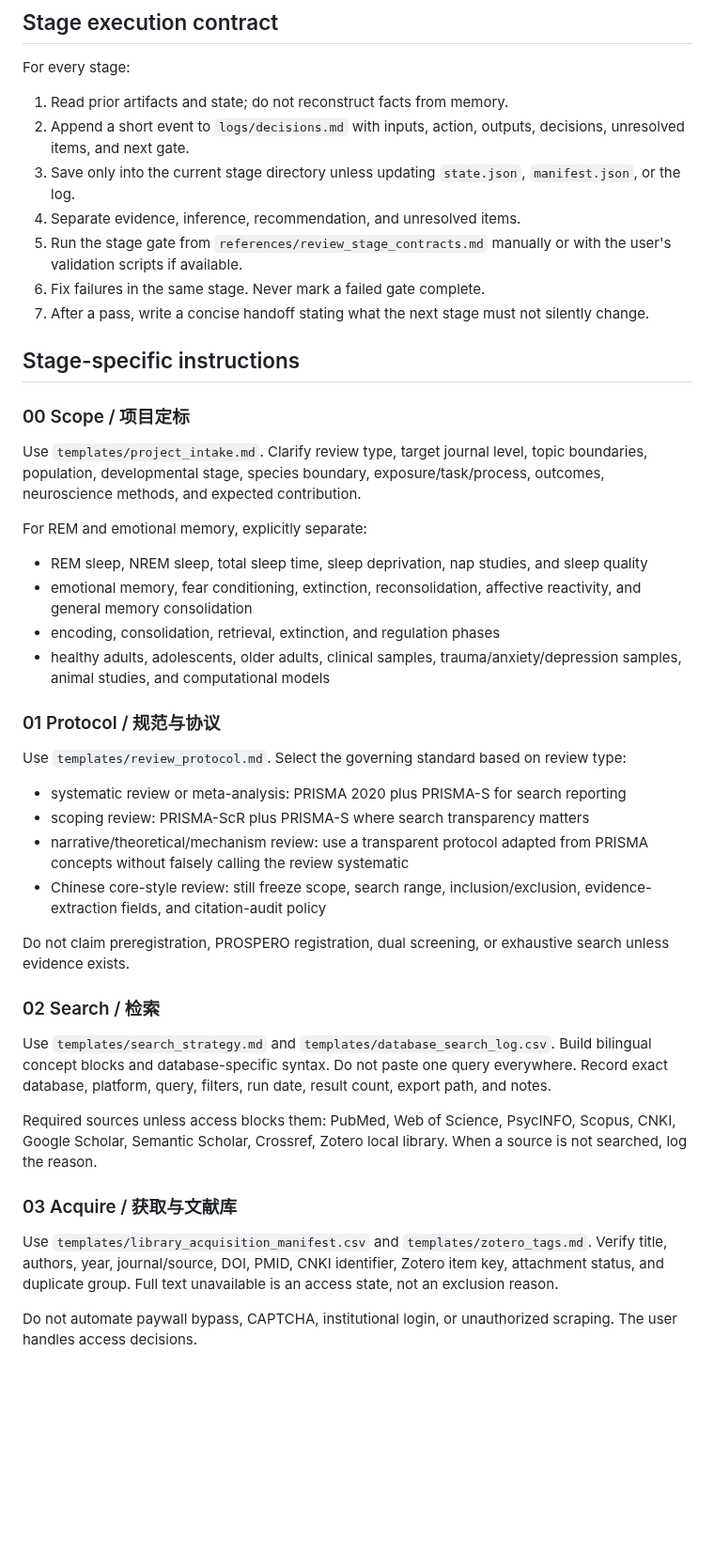
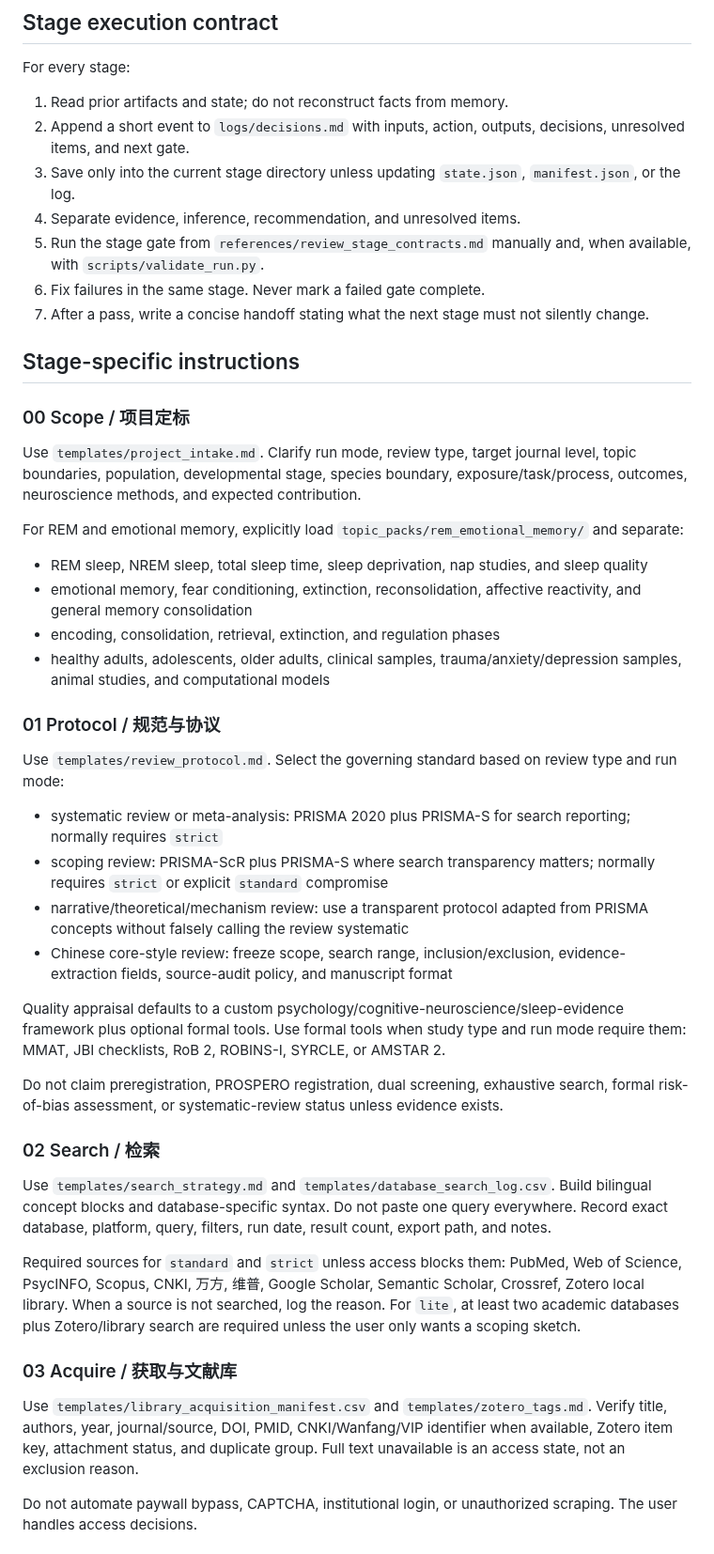
Before and after one commit to nayunzhishui/psychology-research-pipeline, a Markdown page: psych-cog-neuro-review/SKILL.md, the part around one of its changes. Shown at 94% size. Rendered like a GitHub page; blank space fills up the shorter version.

```diff
--- a/psych-cog-neuro-review/SKILL.md
+++ b/psych-cog-neuro-review/SKILL.md
@@ -120,7 +146,7 @@ For every stage:
 2. Append a short event to `logs/decisions.md` with inputs, action, outputs, decisions, unresolved items, and next gate.
 3. Save only into the current stage directory unless updating `state.json`, `manifest.json`, or the log.
 4. Separate evidence, inference, recommendation, and unresolved items.
-5. Run the stage gate from `references/review_stage_contracts.md` manually or with the user's validation scripts if available.
+5. Run the stage gate from `references/review_stage_contracts.md` manually and, when available, with `scripts/validate_run.py`.
 6. Fix failures in the same stage. Never mark a failed gate complete.
 7. After a pass, write a concise handoff stating what the next stage must not silently change.
 
@@ -128,9 +154,9 @@ For every stage:
 
 ### 00 Scope / 项目定标
 
-Use `templates/project_intake.md`. Clarify review type, target journal level, topic boundaries, population, developmental stage, species boundary, exposure/task/process, outcomes, neuroscience methods, and expected contribution.
+Use `templates/project_intake.md`. Clarify run mode, review type, target journal level, topic boundaries, population, developmental stage, species boundary, exposure/task/process, outcomes, neuroscience methods, and expected contribution.
 
-For REM and emotional memory, explicitly separate:
+For REM and emotional memory, explicitly load `topic_packs/rem_emotional_memory/` and separate:
 
 - REM sleep, NREM sleep, total sleep time, sleep deprivation, nap studies, and sleep quality
 - emotional memory, fear conditioning, extinction, reconsolidation, affective reactivity, and general memory consolidation
@@ -139,24 +165,26 @@ For REM and emotional memory, explicitly separate:
 
 ### 01 Protocol / 规范与协议
 
-Use `templates/review_protocol.md`. Select the governing standard based on review type:
+Use `templates/review_protocol.md`. Select the governing standard based on review type and run mode:
 
-- systematic review or meta-analysis: PRISMA 2020 plus PRISMA-S for search reporting
-- scoping review: PRISMA-ScR plus PRISMA-S where search transparency matters
+- systematic review or meta-analysis: PRISMA 2020 plus PRISMA-S for search reporting; normally requires `strict`
+- scoping review: PRISMA-ScR plus PRISMA-S where search transparency matters; normally requires `strict` or explicit `standard` compromise
 - narrative/theoretical/mechanism review: use a transparent protocol adapted from PRISMA concepts without falsely calling the review systematic
-- Chinese core-style review: still freeze scope, search range, inclusion/exclusion, evidence-extraction fields, and citation-audit policy
+- Chinese core-style review: freeze scope, search range, inclusion/exclusion, evidence-extraction fields, source-audit policy, and manuscript format
 
-Do not claim preregistration, PROSPERO registration, dual screening, or exhaustive search unless evidence exists.
+Quality appraisal defaults to a custom psychology/cognitive-neuroscience/sleep-evidence framework plus optional formal tools. Use formal tools when study type and run mode require them: MMAT, JBI checklists, RoB 2, ROBINS-I, SYRCLE, or AMSTAR 2.
+
+Do not claim preregistration, PROSPERO registration, dual screening, exhaustive search, formal risk-of-bias assessment, or systematic-review status unless evidence exists.
 
 ### 02 Search / 检索
 
 Use `templates/search_strategy.md` and `templates/database_search_log.csv`. Build bilingual concept blocks and database-specific syntax. Do not paste one query everywhere. Record exact database, platform, query, filters, run date, result count, export path, and notes.
 
-Required sources unless access blocks them: PubMed, Web of Science, PsycINFO, Scopus, CNKI, Google Scholar, Semantic Scholar, Crossref, Zotero local library. When a source is not searched, log the reason.
+Required sources for `standard` and `strict` unless access blocks them: PubMed, Web of Science, PsycINFO, Scopus, CNKI, 万方, 维普, Google Scholar, Semantic Scholar, Crossref, Zotero local library. When a source is not searched, log the reason. For `lite`, at least two academic databases plus Zotero/library search are required unless the user only wants a scoping sketch.
 
 ### 03 Acquire / 获取与文献库
 
-Use `templates/library_acquisition_manifest.csv` and `templates/zotero_tags.md`. Verify title, authors, year, journal/source, DOI, PMID, CNKI identifier, Zotero item key, attachment status, and duplicate group. Full text unavailable is an access state, not an exclusion reason.
+Use `templates/library_acquisition_manifest.csv` and `templates/zotero_tags.md`. Verify title, authors, year, journal/source, DOI, PMID, CNKI/Wanfang/VIP identifier when available, Zotero item key, attachment status, and duplicate group. Full text unavailable is an access state, not an exclusion reason.
 
 Do not automate paywall bypass, CAPTCHA, institutional login, or unauthorized scraping. The user handles access decisions.
 
```
Also changed, not shown: other parts of psych-cog-neuro-review/SKILL.md (+46 -17 lines).
